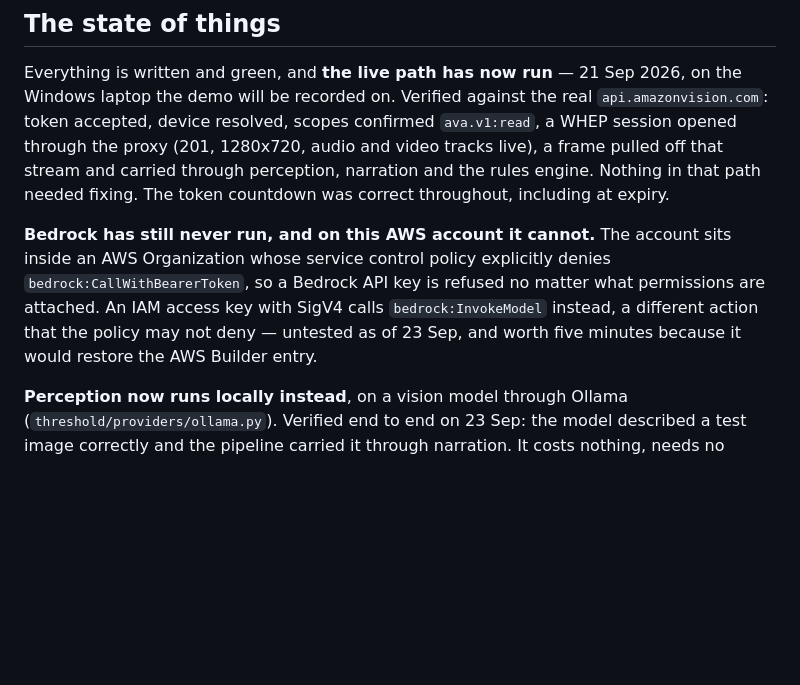
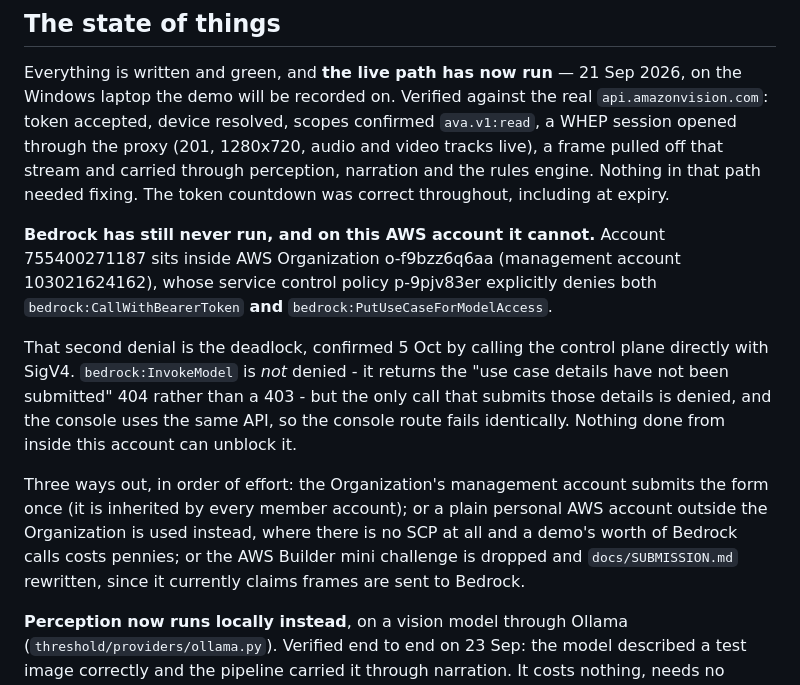
Before and after one commit to DrunkWiz/threshold-ring, a Markdown page: CLAUDE.md, the part around the change. Rendered like a GitHub page; blank space fills up the shorter version.

Commit message:
Record why Bedrock cannot be unblocked from inside this account
Called the control plane directly with SigV4 to find out. The service
control policy denies bedrock:PutUseCaseForModelAccess as well as
CallWithBearerToken, which is the deadlock: InvokeModel is allowed and
fails only because the use case form has not been submitted, and the one
call that submits it is refused. The console calls the same API with the
same identity, so "do it in the console" fails the same way - worth
writing down, because it is the obvious next thing to try and it costs an
hour to discover otherwise.

Co-Authored-By: Claude Opus 5 <noreply@anthropic.com>

```diff
--- a/CLAUDE.md
+++ b/CLAUDE.md
@@ -85,13 +85,24 @@ and video tracks live), a frame pulled off that stream and carried through
 perception, narration and the rules engine. Nothing in that path needed
 fixing. The token countdown was correct throughout, including at expiry.
 
-**Bedrock has still never run, and on this AWS account it cannot.** The
-account sits inside an AWS Organization whose service control policy
-explicitly denies `bedrock:CallWithBearerToken`, so a Bedrock API key is
-refused no matter what permissions are attached. An IAM access key with SigV4
-calls `bedrock:InvokeModel` instead, a different action that the policy may
-not deny — untested as of 23 Sep, and worth five minutes because it would
-restore the AWS Builder entry.
+**Bedrock has still never run, and on this AWS account it cannot.** Account
+755400271187 sits inside AWS Organization o-f9bzz6q6aa (management account
+103021624162), whose service control policy p-9pjv83er explicitly denies both
+`bedrock:CallWithBearerToken` **and** `bedrock:PutUseCaseForModelAccess`.
+
+That second denial is the deadlock, confirmed 5 Oct by calling the control
+plane directly with SigV4. `bedrock:InvokeModel` is *not* denied - it returns
+the "use case details have not been submitted" 404 rather than a 403 - but
+the only call that submits those details is denied, and the console uses the
+same API, so the console route fails identically. Nothing done from inside
+this account can unblock it.
+
+Three ways out, in order of effort: the Organization's management account
+submits the form once (it is inherited by every member account); or a plain
+personal AWS account outside the Organization is used instead, where there is
+no SCP at all and a demo's worth of Bedrock calls costs pennies; or the AWS
+Builder mini challenge is dropped and `docs/SUBMISSION.md` rewritten, since it
+currently claims frames are sent to Bedrock.
 
 **Perception now runs locally instead**, on a vision model through Ollama
 (`threshold/providers/ollama.py`). Verified end to end on 23 Sep: the model
```
